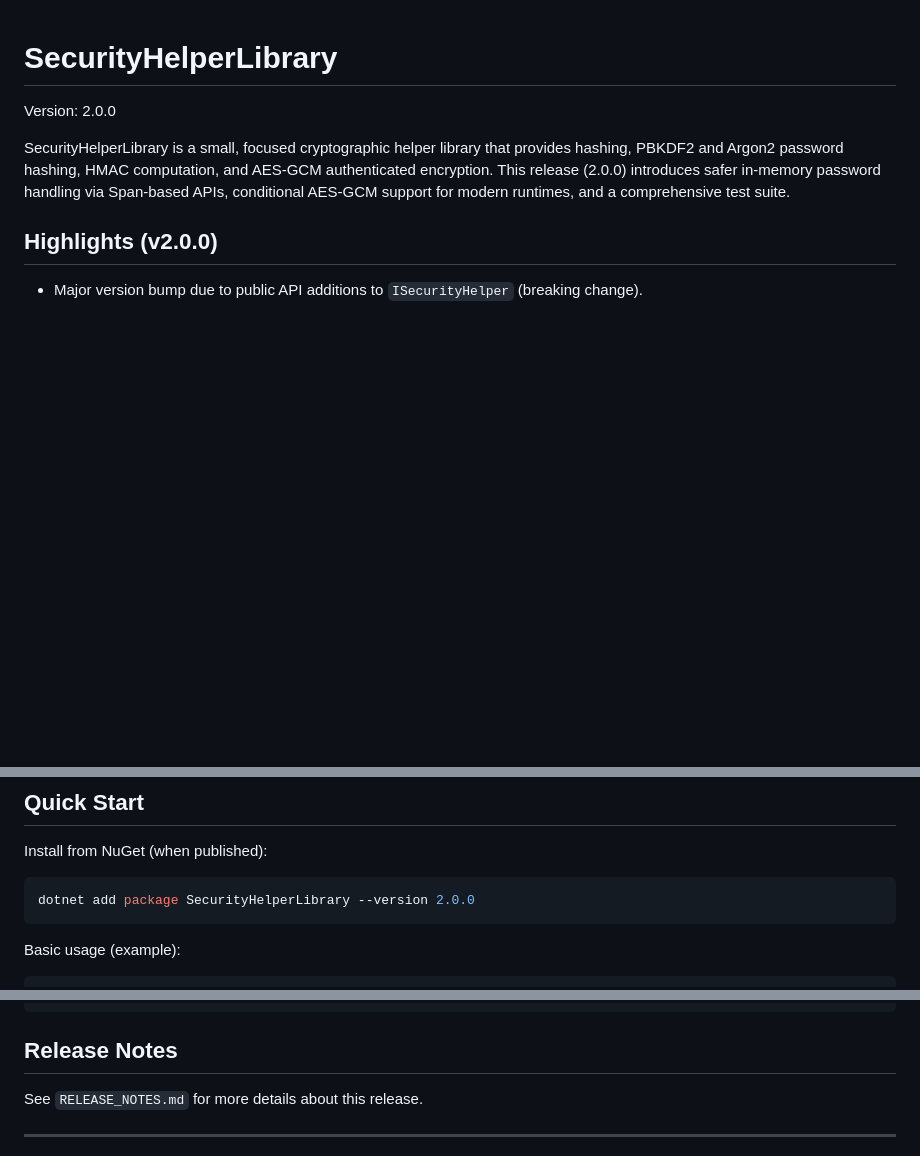
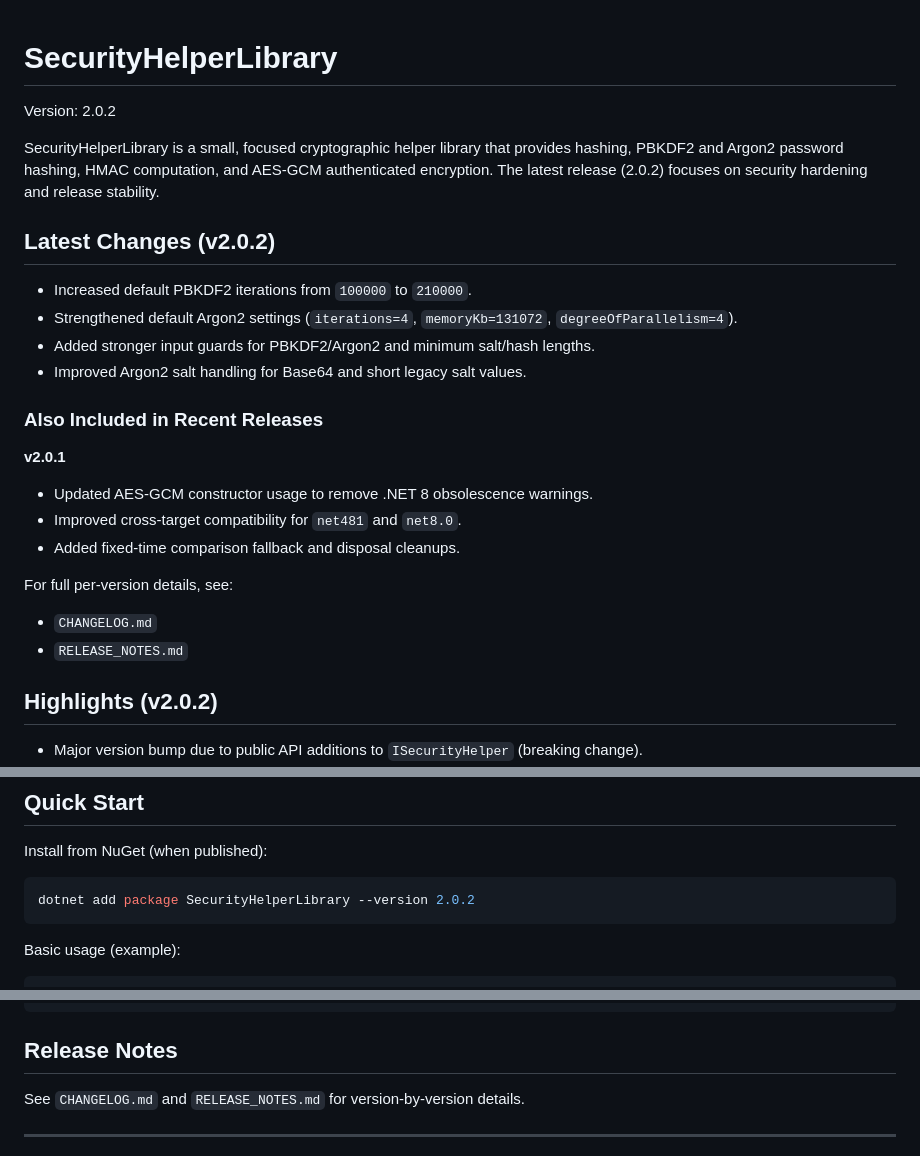
Before and after one commit to modestustr/SecurityHelperLibrary, a Markdown page: README.md, 3 parts joined by grey strips. GitHub-like rendering; blank space fills up the shorter version.

Commit message:
docs(readme): include 2.0.1 in recent version summary

````diff
--- a/README.md
+++ b/README.md
@@ -1,10 +1,28 @@
 # SecurityHelperLibrary
 
-Version: 2.0.0
+Version: 2.0.2
 
-SecurityHelperLibrary is a small, focused cryptographic helper library that provides hashing, PBKDF2 and Argon2 password hashing, HMAC computation, and AES-GCM authenticated encryption. This release (2.0.0) introduces safer in-memory password handling via Span-based APIs, conditional AES-GCM support for modern runtimes, and a comprehensive test suite.
+SecurityHelperLibrary is a small, focused cryptographic helper library that provides hashing, PBKDF2 and Argon2 password hashing, HMAC computation, and AES-GCM authenticated encryption. The latest release (2.0.2) focuses on security hardening and release stability.
 
-## Highlights (v2.0.0)
+## Latest Changes (v2.0.2)
+
+- Increased default PBKDF2 iterations from `100000` to `210000`.
+- Strengthened default Argon2 settings (`iterations=4`, `memoryKb=131072`, `degreeOfParallelism=4`).
+- Added stronger input guards for PBKDF2/Argon2 and minimum salt/hash lengths.
+- Improved Argon2 salt handling for Base64 and short legacy salt values.
+
+### Also Included in Recent Releases
+
+**v2.0.1**
+- Updated AES-GCM constructor usage to remove .NET 8 obsolescence warnings.
+- Improved cross-target compatibility for `net481` and `net8.0`.
+- Added fixed-time comparison fallback and disposal cleanups.
+
+For full per-version details, see:
+- `CHANGELOG.md`
+- `RELEASE_NOTES.md`
+
+## Highlights (v2.0.2)
 
 - Major version bump due to public API additions to `ISecurityHelper` (breaking change).
 - Added Span-based secure APIs for password hashing and verification (NET6.0+).
@@ -29,7 +47,7 @@ New or changed public surface (high level):
 Install from NuGet (when published):
 
 ```bash
-dotnet add package SecurityHelperLibrary --version 2.0.0
+dotnet add package SecurityHelperLibrary --version 2.0.2
 ```
 
 Basic usage (example):
@@ -103,7 +121,7 @@ SecurityHelperLibrary/
 
 ## Release Notes
 
-See `RELEASE_NOTES.md` for more details about this release.
+See `CHANGELOG.md` and `RELEASE_NOTES.md` for version-by-version details.
 
 ---
 
````
Also changed, not shown: other parts of README.md (+1 -1 lines).
